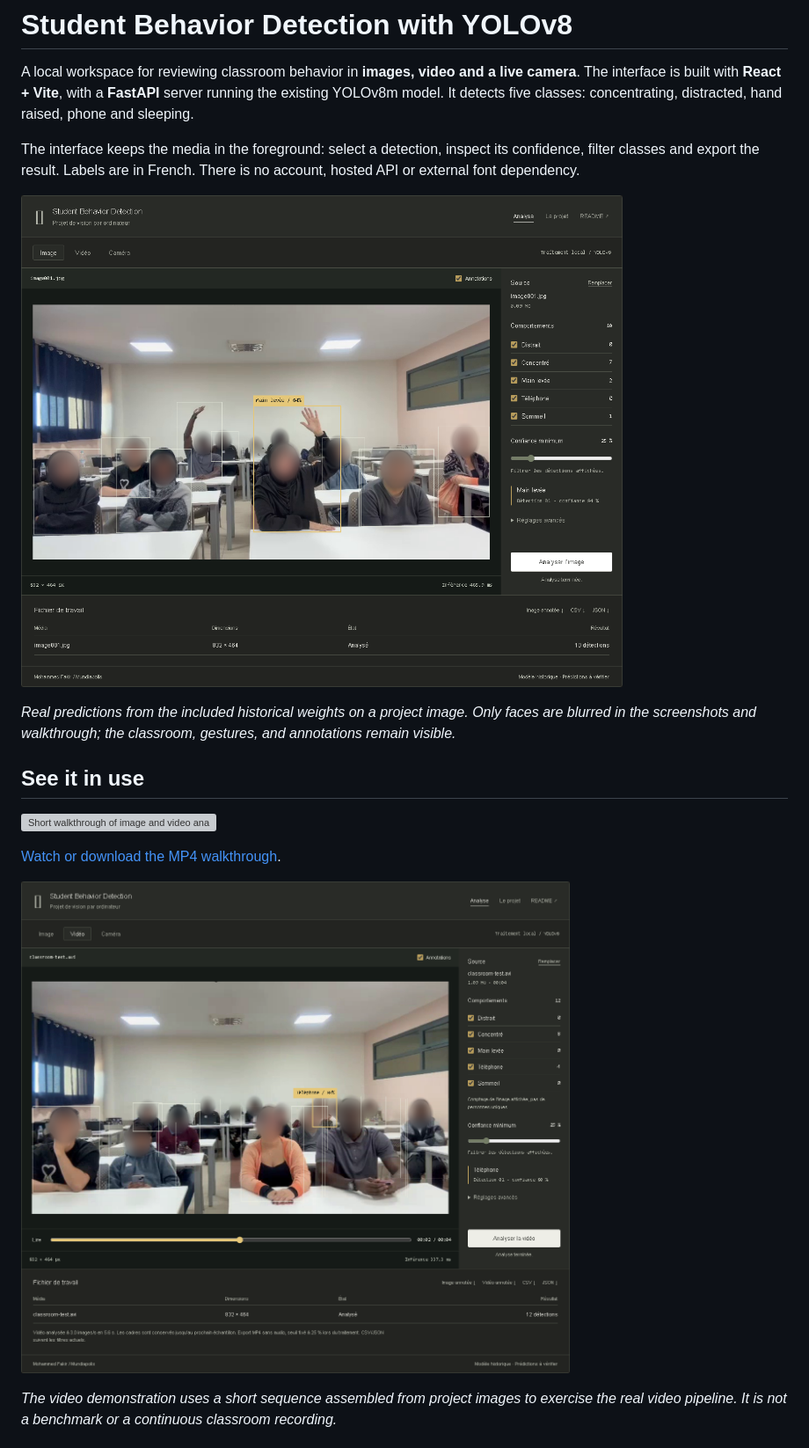
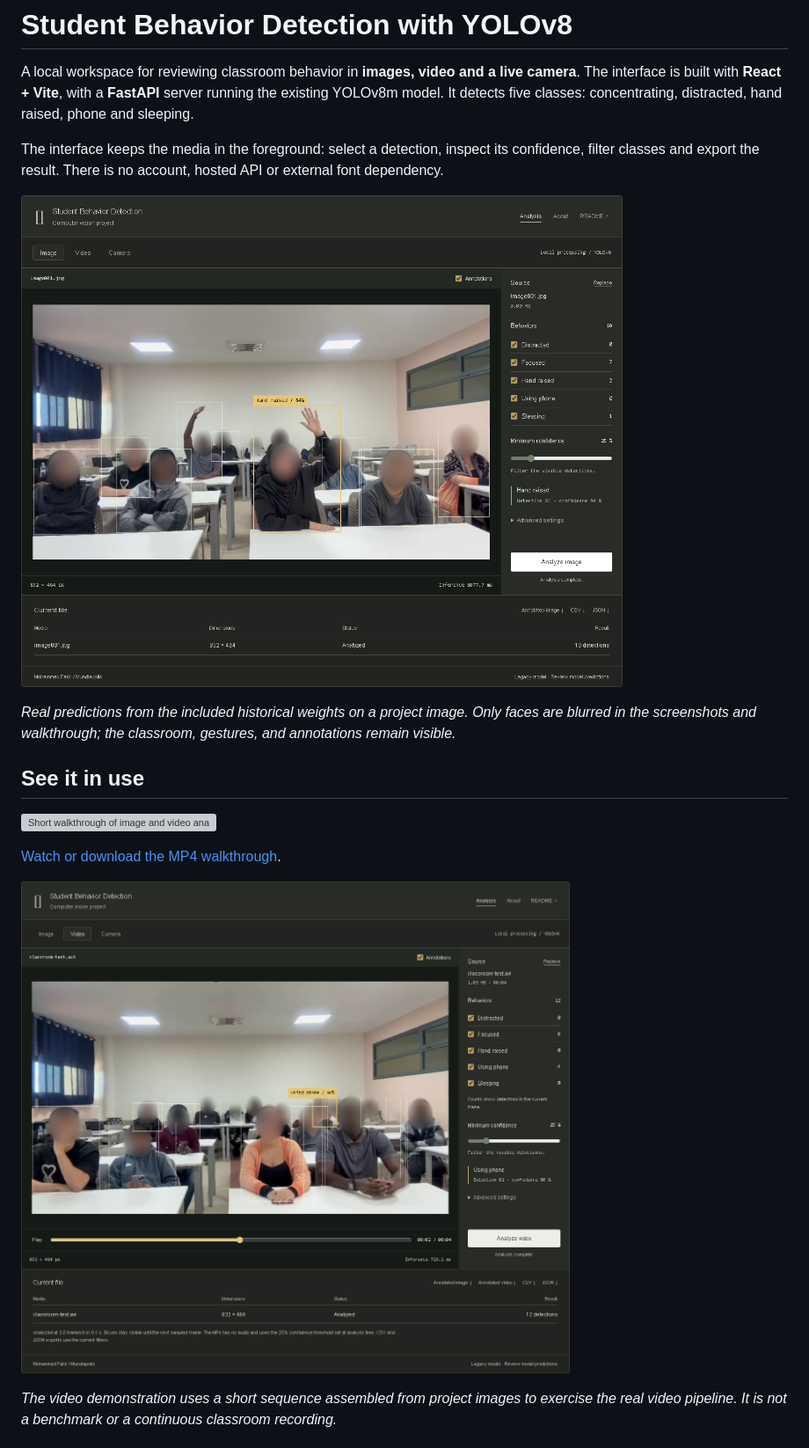
Before and after one commit to Symooomzip/student-behavior-detection-yolov8, a Markdown page: README.md, the part around one of its changes. Shown at 88% size. Drawn GitHub-style; pictures changed too: assets/english-image.png (added), assets/english-video.png (added), assets/faces-only-image.png (deleted); grey boxes are pictures that could not be loaded.

Commit message:
Translate the workspace and README previews to English

```diff
--- a/README.md
+++ b/README.md
@@ -2,9 +2,9 @@
 
 A local workspace for reviewing classroom behavior in **images, video and a live camera**. The interface is built with **React + Vite**, with a **FastAPI** server running the existing YOLOv8m model. It detects five classes: concentrating, distracted, hand raised, phone and sleeping.
 
-The interface keeps the media in the foreground: select a detection, inspect its confidence, filter classes and export the result. Labels are in French. There is no account, hosted API or external font dependency.
+The interface keeps the media in the foreground: select a detection, inspect its confidence, filter classes and export the result. There is no account, hosted API or external font dependency.
 
-![Image analysis in the React workspace](assets/faces-only-image.png)
+![Image analysis in the React workspace](assets/english-image.png)
 
 *Real predictions from the included historical weights on a project image. Only faces are blurred in the screenshots and walkthrough; the classroom, gestures, and annotations remain visible.*
 
@@ -16,5 +16,5 @@ The interface keeps the media in the foreground: select a detection, inspect its
 
-![Video analysis with playback and exports](assets/faces-only-video.png)
+![Video analysis with playback and exports](assets/english-video.png)
 
 *The video demonstration uses a short sequence assembled from project images to exercise the real video pipeline. It is not a benchmark or a continuous classroom recording.*
 
```
Also changed, not shown: other parts of README.md (+2 -2 lines), 10 other files.
